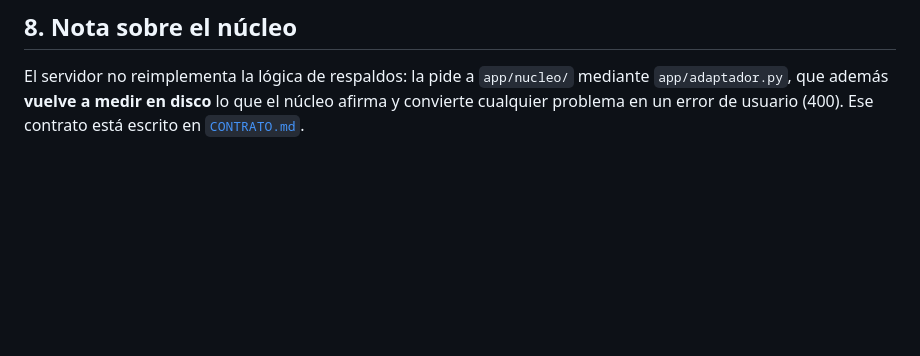
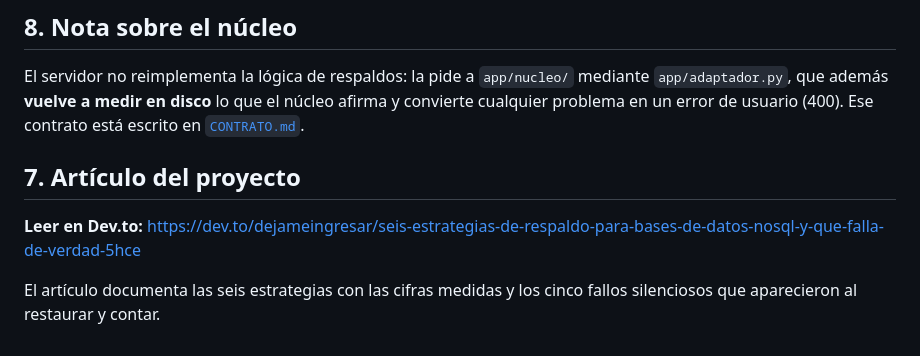
Before and after one commit to dejameingresar/dataforge-backup-nosql, a Markdown page: README.md, the part around one of its changes. Rendered like a GitHub page; blank space fills up the shorter version.

Commit message:
Anade los enlaces de la aplicacion desplegada y del articulo

```diff
--- a/README.md
+++ b/README.md
@@ -204,3 +206,10 @@ El servidor no reimplementa la lógica de respaldos: la pide a `app/nucleo/`
 mediante `app/adaptador.py`, que además **vuelve a medir en disco** lo que el
 núcleo afirma y convierte cualquier problema en un error de usuario (400).
 Ese contrato está escrito en [`CONTRATO.md`](CONTRATO.md).
+
+## 7. Artículo del proyecto
+
+**Leer en Dev.to:** <https://dev.to/dejameingresar/seis-estrategias-de-respaldo-para-bases-de-datos-nosql-y-que-falla-de-verdad-5hce>
+
+El artículo documenta las seis estrategias con las cifras medidas y los cinco
+fallos silenciosos que aparecieron al restaurar y contar.
```
Also changed, not shown: other parts of README.md (+2 -0 lines).
